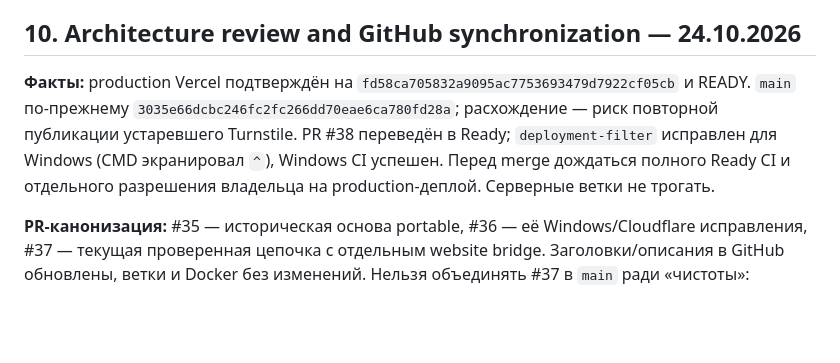
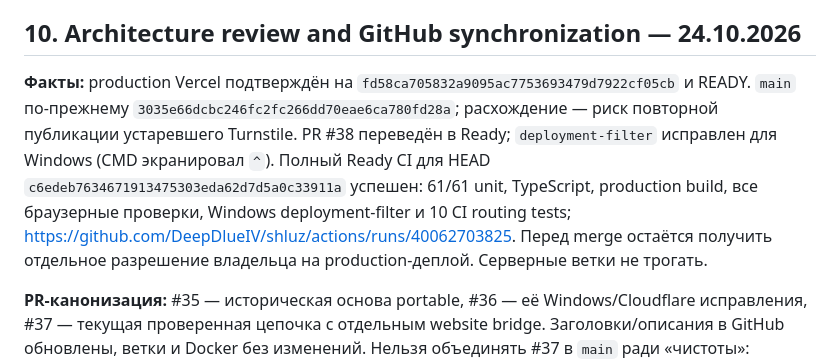
Before and after one commit to DeepDlueIV/shluz, a Markdown page: docs/HANDOFF-LOCAL-2026-10-24.md, the part around the change. GitHub-like rendering; blank space fills up the shorter version.

Commit message:
docs(platform): record final successful Ready CI and remaining Production approval gate

```diff
--- a/docs/HANDOFF-LOCAL-2026-10-24.md
+++ b/docs/HANDOFF-LOCAL-2026-10-24.md
@@ -159,7 +159,7 @@ Preservation содержит все6 исходных volumes и важные
 
 ## 10. Architecture review and GitHub synchronization — 24.10.2026
 
-**Факты:** production Vercel подтверждён на `fd58ca705832a9095ac7753693479d7922cf05cb` и READY. `main` по-прежнему `3035e66dcbc246fc2fc266dd70eae6ca780fd28a`; расхождение — риск повторной публикации устаревшего Turnstile. PR #38 переведён в Ready; `deployment-filter` исправлен для Windows (CMD экранировал `^`), Windows CI успешен. Перед merge дождаться полного Ready CI и отдельного разрешения владельца на production-деплой. Серверные ветки не трогать.
+**Факты:** production Vercel подтверждён на `fd58ca705832a9095ac7753693479d7922cf05cb` и READY. `main` по-прежнему `3035e66dcbc246fc2fc266dd70eae6ca780fd28a`; расхождение — риск повторной публикации устаревшего Turnstile. PR #38 переведён в Ready; `deployment-filter` исправлен для Windows (CMD экранировал `^`). Полный Ready CI для HEAD `c6edeb7634671913475303eda62d7d5a0c33911a` успешен: 61/61 unit, TypeScript, production build, все браузерные проверки, Windows deployment-filter и 10 CI routing tests; https://github.com/DeepDlueIV/shluz/actions/runs/40062703825. Перед merge остаётся получить отдельное разрешение владельца на production-деплой. Серверные ветки не трогать.
 
 **PR-канонизация:** #35 — историческая основа portable, #36 — её Windows/Cloudflare исправления, #37 — текущая проверенная цепочка с отдельным website bridge. Заголовки/описания в GitHub обновлены, ветки и Docker без изменений. Нельзя объединять #37 в `main` ради «чистоты»: сравнение затрагивает основной API, миграции БД и финансы.
 
```
